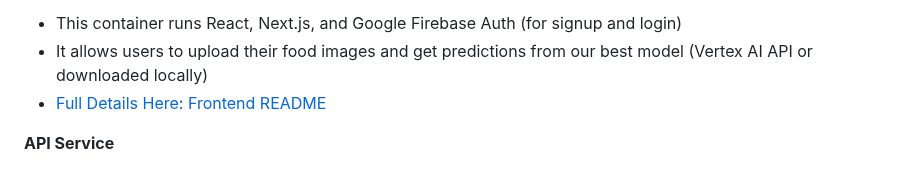
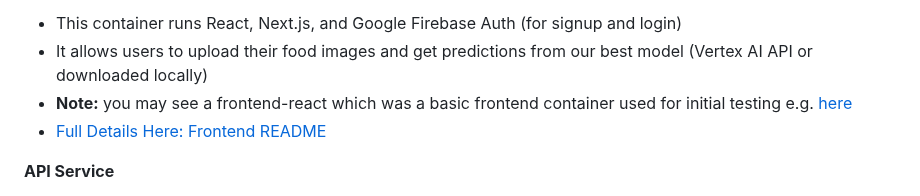
Before and after one commit to dyeramosu/AC215_snapnutrition, a Markdown page: README.md, the part around the change. Drawn GitHub-style.

Commit message:
More main README changes, added api backend README

```diff
--- a/README.md
+++ b/README.md
@@ -186,6 +186,7 @@ We built the following containers for our project:
 **Frontend Container**
 - This container runs React, Next.js, and Google Firebase Auth (for signup and login)
 - It allows users to upload their food images and get predictions from our best model (Vertex AI API or downloaded locally)
+- **Note:** you may see a frontend-react which was a basic frontend container used for initial testing e.g. [here](./app/src/frontend-react)
 - [Full Details Here: Frontend README](./frontend/README.md)
 
 **API Service**
```
